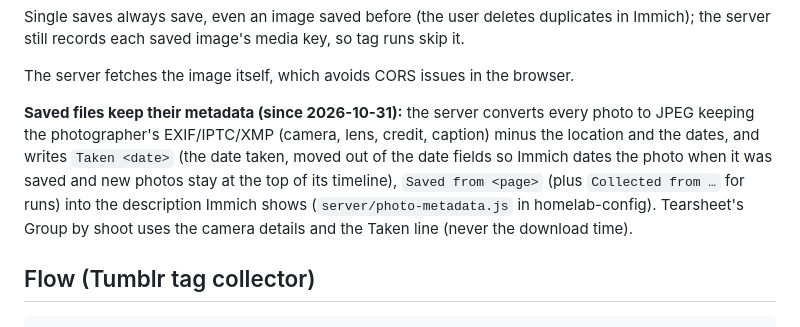
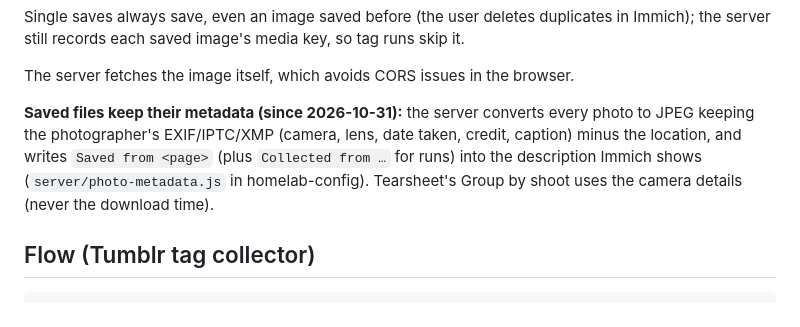
Before and after one commit to patofoto/Inspo_Download, a Markdown page: CLAUDE.md, the part around the change. Rendered like a GitHub page.

Commit message:
CLAUDE.md: undo the date-taken note (the downloader keeps the date again)
Co-Authored-By: Claude Opus 5.5 <noreply@anthropic.com>

```diff
--- a/CLAUDE.md
+++ b/CLAUDE.md
@@ -40,7 +40,7 @@ Single saves always save, even an image saved before (the user deletes duplicate
 
 The server fetches the image itself, which avoids CORS issues in the browser.
 
-**Saved files keep their metadata (since 2026-10-31):** the server converts every photo to JPEG keeping the photographer's EXIF/IPTC/XMP (camera, lens, credit, caption) minus the location and the dates, and writes `Taken <date>` (the date taken, moved out of the date fields so Immich dates the photo when it was saved and new photos stay at the top of its timeline), `Saved from <page>` (plus `Collected from …` for runs) into the description Immich shows (`server/photo-metadata.js` in homelab-config). Tearsheet's Group by shoot uses the camera details and the Taken line (never the download time).
+**Saved files keep their metadata (since 2026-10-31):** the server converts every photo to JPEG keeping the photographer's EXIF/IPTC/XMP (camera, lens, date taken, credit, caption) minus the location, and writes `Saved from <page>` (plus `Collected from …` for runs) into the description Immich shows (`server/photo-metadata.js` in homelab-config). Tearsheet's Group by shoot uses the camera details (never the download time).
 
 ## Flow (Tumblr tag collector)
 
```
